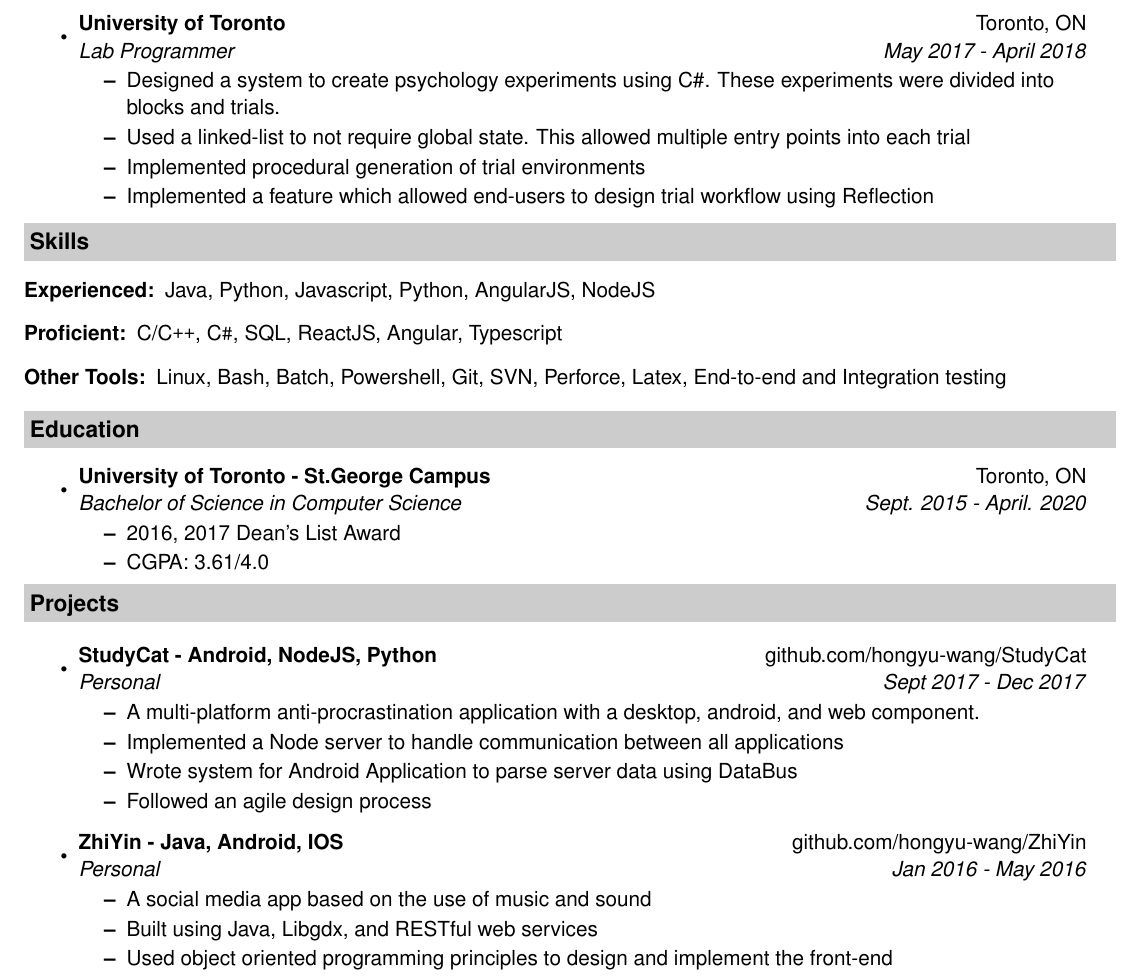
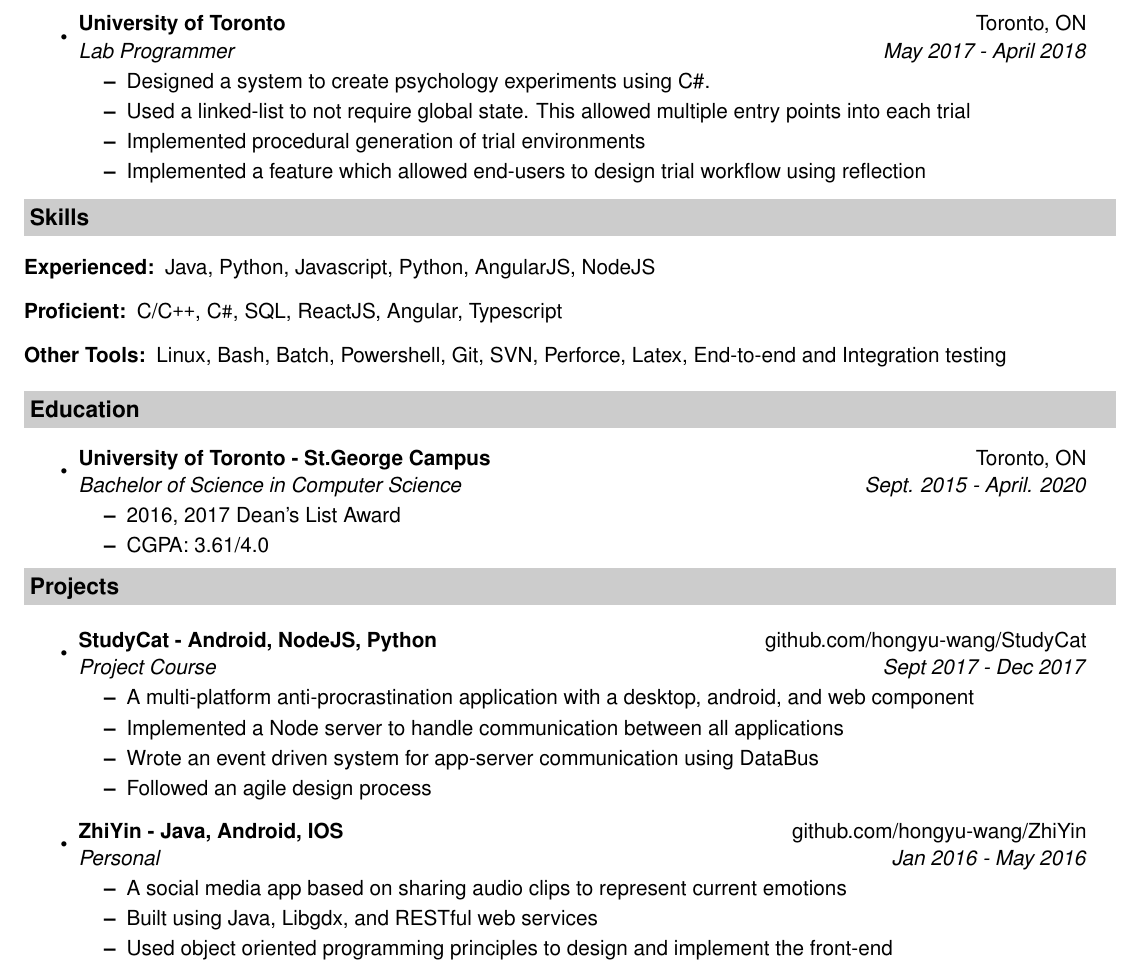
Before and after one commit to hongyu-wang/Resume, a LaTeX CV (LatexCV/resume.tex, which reads LatexCV/cv-sections/experience.tex, LatexCV/cv-sections/extracurricular.tex): part of the page, cut so that both start at the same text. Compiled offline with pdfLaTeX.

Commit message:
resume polished ready

```diff
--- a/LatexCV/cv-sections/experience.tex
+++ b/LatexCV/cv-sections/experience.tex
@@ -14,9 +14,9 @@
 \item
 	\ressubheading{University of Toronto}{Toronto, ON}{Lab Programmer}{May 2017 - April 2018}
 	\begin{itemize}
-		\resitem{Designed a system to create psychology experiments using C\#. These experiments were divided into blocks and trials.}
+		\resitem{Designed a system to create psychology experiments using C\#.}
 		\resitem{Used a linked-list to not require global state. This allowed multiple entry points into each trial}
 		\resitem{Implemented procedural generation of trial environments}
-		\resitem{Implemented a feature which allowed end-users to design trial workflow using Reflection}
+		\resitem{Implemented a feature which allowed end-users to design trial workflow using reflection}
 	\end{itemize}
 \end{itemize}
--- a/LatexCV/cv-sections/extracurricular.tex
+++ b/LatexCV/cv-sections/extracurricular.tex
@@ -2,11 +2,11 @@
 
 \begin{itemize}
     \item
-        \ressubheading{StudyCat - Android, NodeJS, Python}{github.com/hongyu-wang/StudyCat}{Personal}{Sept 2017 - Dec 2017}
+        \ressubheading{StudyCat - Android, NodeJS, Python}{github.com/hongyu-wang/StudyCat}{Project Course}{Sept 2017 - Dec 2017}
         \begin{itemize}
-            \resitem {A multi-platform anti-procrastination application with a desktop, android, and web component.}
+            \resitem {A multi-platform anti-procrastination application with a desktop, android, and web component}
             \resitem {Implemented a Node server to handle communication between all applications}
-            \resitem {Wrote system for Android Application to parse server data using DataBus}
+            \resitem {Wrote an event driven system for app-server communication using DataBus}
             \resitem {Followed an agile design process}
         \end{itemize}
 \end{itemize}
@@ -15,7 +15,7 @@
     \item
         \ressubheading{ZhiYin - Java, Android, IOS}{github.com/hongyu-wang/ZhiYin}{Personal}{Jan 2016 - May 2016}
         \begin{itemize}
-            \resitem {A social media app based on the use of music and sound}
+            \resitem {A social media app based on sharing audio clips to represent current emotions}
             \resitem {Built using Java, Libgdx, and RESTful web services}
             \resitem {Used object oriented programming principles to design and implement the front-end}
             \resitem {Created an event driven system to feed server data into visual components}
```
Also changed, not shown: LatexCV/resume.pdf.
